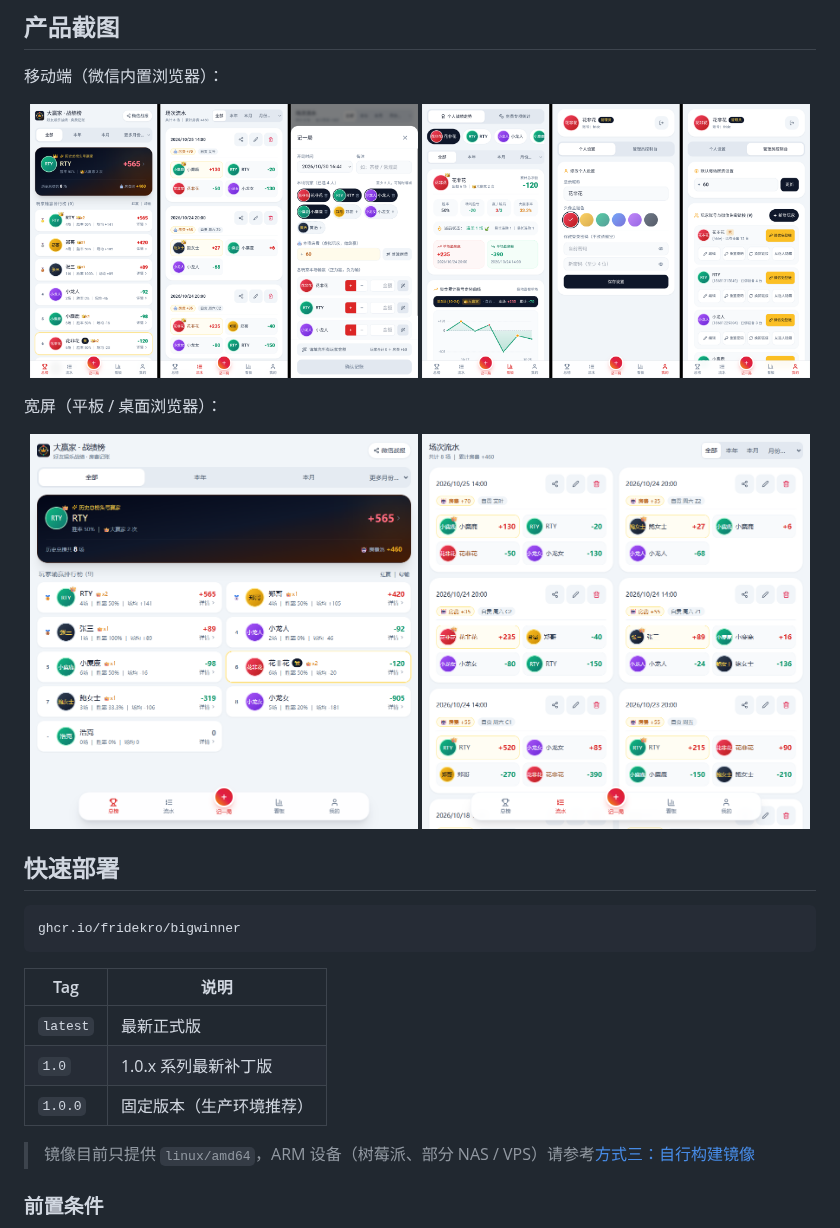
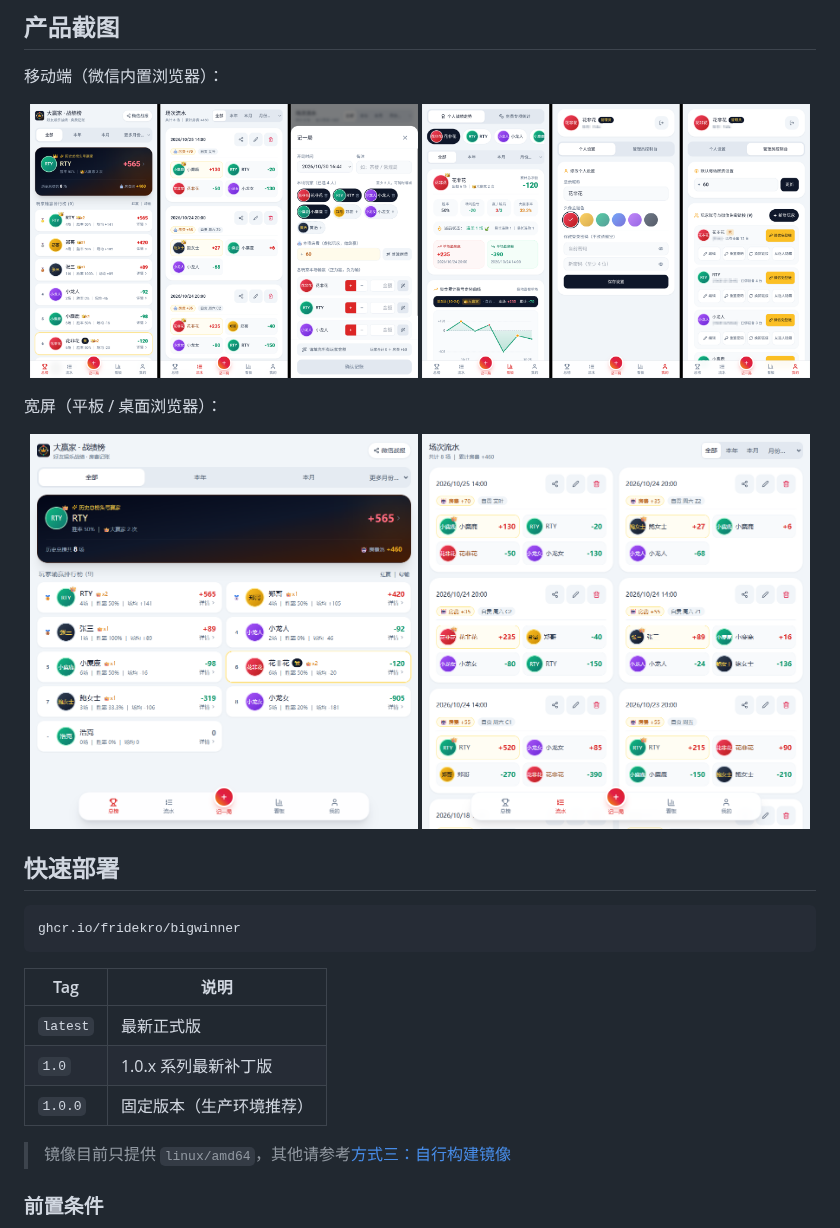
Before and after one commit to FrideKro/BigWinner, a Markdown page: README.md, the part around one of its changes. Rendered like a GitHub page; pictures changed too: demo/手机竖屏2.png.

Commit message:
docs: 精简 README 截图说明文案并更新竖屏截图

```diff
--- a/README.md
+++ b/README.md
@@ -63,7 +63,7 @@ ghcr.io/fridekro/bigwinner
 | `1.0`    | 1.0.x 系列最新补丁版     |
 | `1.0.0`  | 固定版本（生产环境推荐） |
 
-> 镜像目前只提供 `linux/amd64`，ARM 设备（树莓派、部分 NAS / VPS）请参考[方式三：自行构建镜像](#方式三自行构建镜像)
+> 镜像目前只提供 `linux/amd64`，其他请参考[方式三：自行构建镜像](#方式三自行构建镜像)
 
 ### 前置条件
 
```
Also changed, not shown: other parts of README.md (+2 -2 lines).
